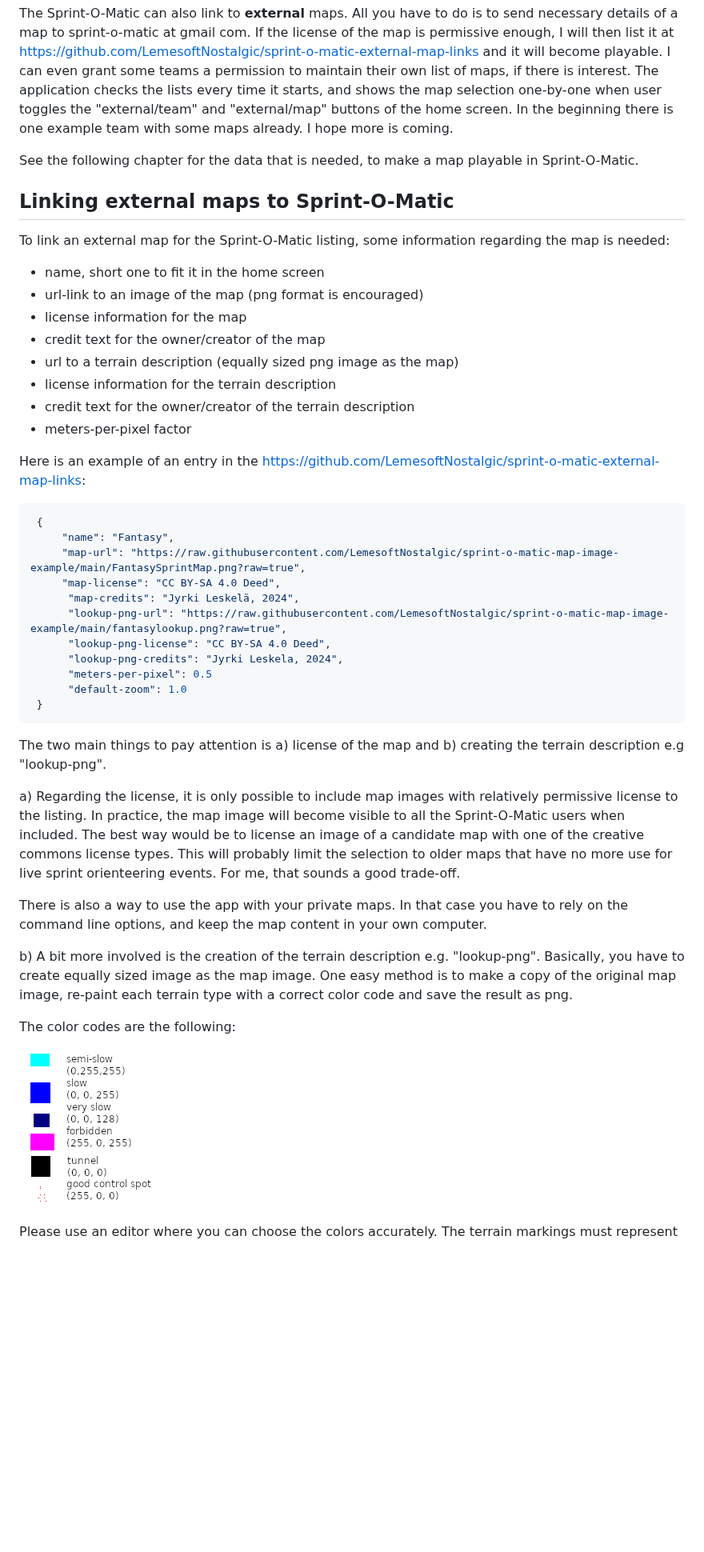
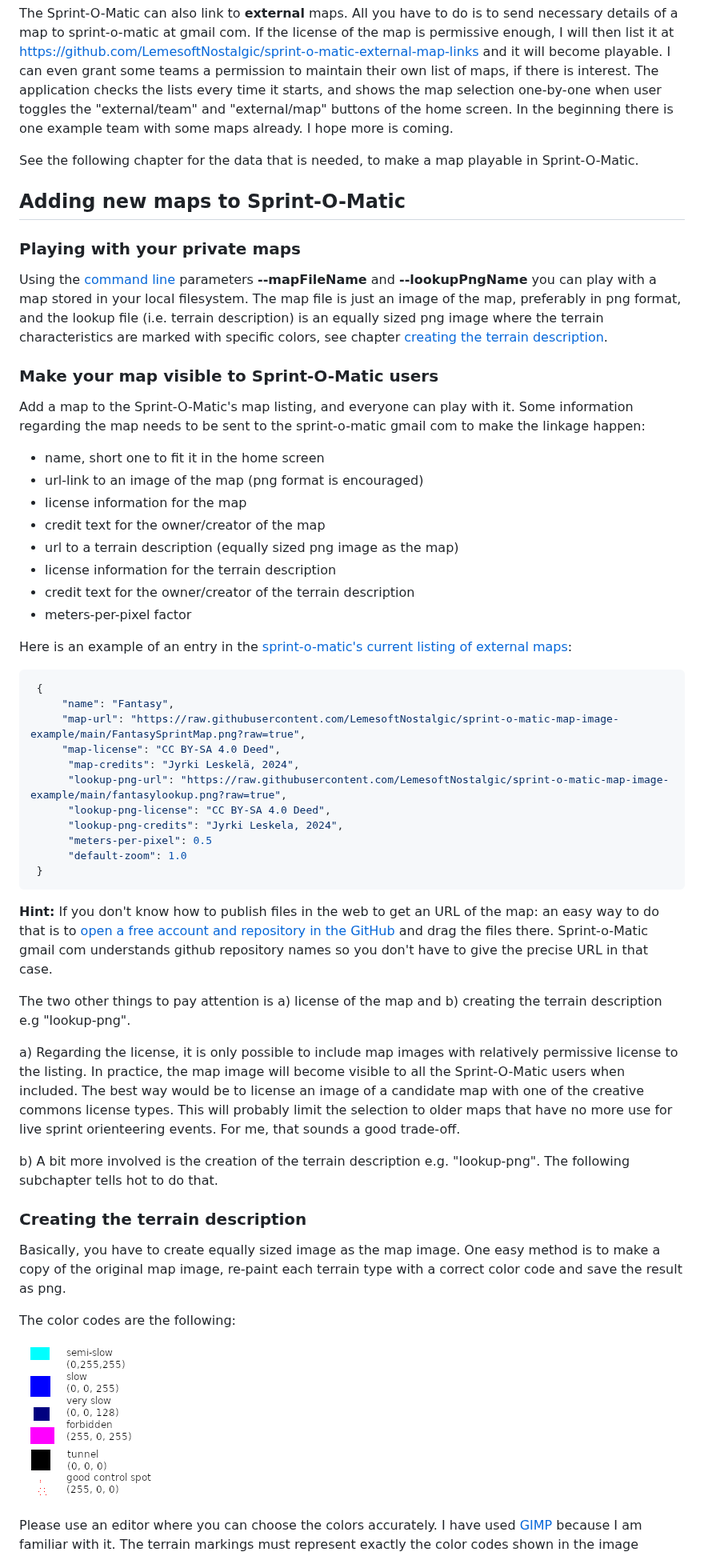
Before and after one commit to LemesoftNostalgic/sprint-o-matic, a Markdown page: README.md, the part around one of its changes. Shown at 80% size. Rendered like a GitHub page; blank space fills up the shorter version.

Commit message:
Update README.
Signed-off-by: LemesoftNostalgic <jyrki.v.leskela@gmail.com>

````diff
--- a/README.md
+++ b/README.md
@@ -126,10 +131,19 @@ The Sprint-O-Matic can also link to **external** maps. All you have to do is to
 
 See the following chapter for the data that is needed, to make a map playable in Sprint-O-Matic.
 
-## Linking external maps to Sprint-O-Matic
 
-To link an external map for the Sprint-O-Matic listing, some information
-regarding the map is needed:
+## Adding new maps to Sprint-O-Matic
+
+### Playing with your private maps
+
+Using the [command line](#command-line-usage) parameters **--mapFileName** and **--lookupPngName** you can play with a map stored in your local filesystem. The map file is just an image of the map, preferably in png format, and the lookup file (i.e. terrain description) is an equally sized png image where the terrain characteristics are marked
+with specific colors, see chapter [creating the terrain description](#creating-the-terrain-description).
+
+### Make your map visible to Sprint-O-Matic users
+
+Add a map to the Sprint-O-Matic's map listing, and everyone can play
+with it. Some information regarding the map needs to be sent to the
+sprint-o-matic gmail com to make the linkage happen:
 
 - name, short one to fit it in the home screen
 - url-link to an image of the map (png format is encouraged)
@@ -140,7 +154,7 @@ regarding the map is needed:
 - credit text for the owner/creator of the terrain description
 - meters-per-pixel factor
 
-Here is an example of an entry in the [https://github.com/LemesoftNostalgic/sprint-o-matic-external-map-links](https://github.com/LemesoftNostalgic/sprint-o-matic-external-map-links):
+Here is an example of an entry in the [sprint-o-matic's current listing of external maps](https://github.com/LemesoftNostalgic/sprint-o-matic-external-map-links):
 
    ```json
     {
@@ -156,7 +170,13 @@ Here is an example of an entry in the [https://github.com/LemesoftNostalgic/spri
     }
    ```
 
-The two main things to pay attention is a) license of the map and b) creating the terrain description e.g "lookup-png".
+**Hint:** If you don't know how to publish files in the web to get an
+URL of the map: an easy way to do that is to [open a free account and
+repository in the GitHub](https://github.com/signup) and drag the files there.
+Sprint-o-Matic gmail com understands github repository names so you don't have
+to give the precise URL in that case.
+
+The two other things to pay attention is a) license of the map and b) creating the terrain description e.g "lookup-png".
 
 a) Regarding the license, it is only possible to include map images
 with relatively permissive license to the listing. In practice, the map
@@ -166,12 +186,11 @@ image of a candidate map with one of the creative commons license types.
 This will probably limit the selection to older maps that have no more use
 for live sprint orienteering events. For me, that sounds a good trade-off.
 
-There is also a way to use the app with your private maps.
-In that case you have to rely on the command line options, and keep the
-map content in your own computer.
+b) A bit more involved is the creation of the terrain description
+e.g. "lookup-png". The following subchapter tells hot to do that.
 
-b) A bit more involved is the creation of the terrain description
-e.g. "lookup-png".
+### Creating the terrain description
+
 Basically, you have to create equally sized image as the map image.
 One easy method is to make a copy of the original map image, re-paint
 each terrain type with a correct color code and save the result as png.
@@ -180,5 +199,6 @@ The color codes are the following:
 
 ![Sprint-O-Matic lookup colors by Jyrki Leskelä](/doc/lookupcolors.png)
 
-Please use an editor where you can choose the colors accurately. The
+Please use an editor where you can choose the colors accurately.
+I have used [GIMP](https://www.gimp.org) because I am familiar with it. The
 terrain markings must represent exactly the color codes shown in the image
````
Also changed, not shown: other parts of README.md (+25 -20 lines).
